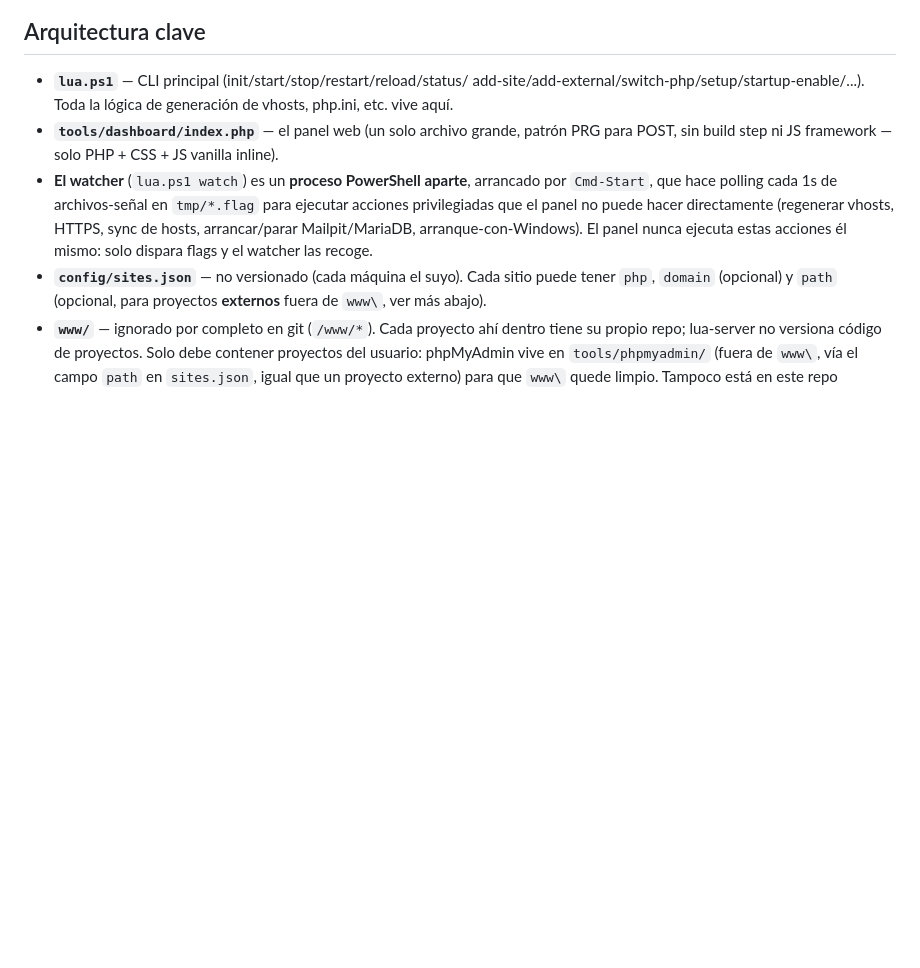
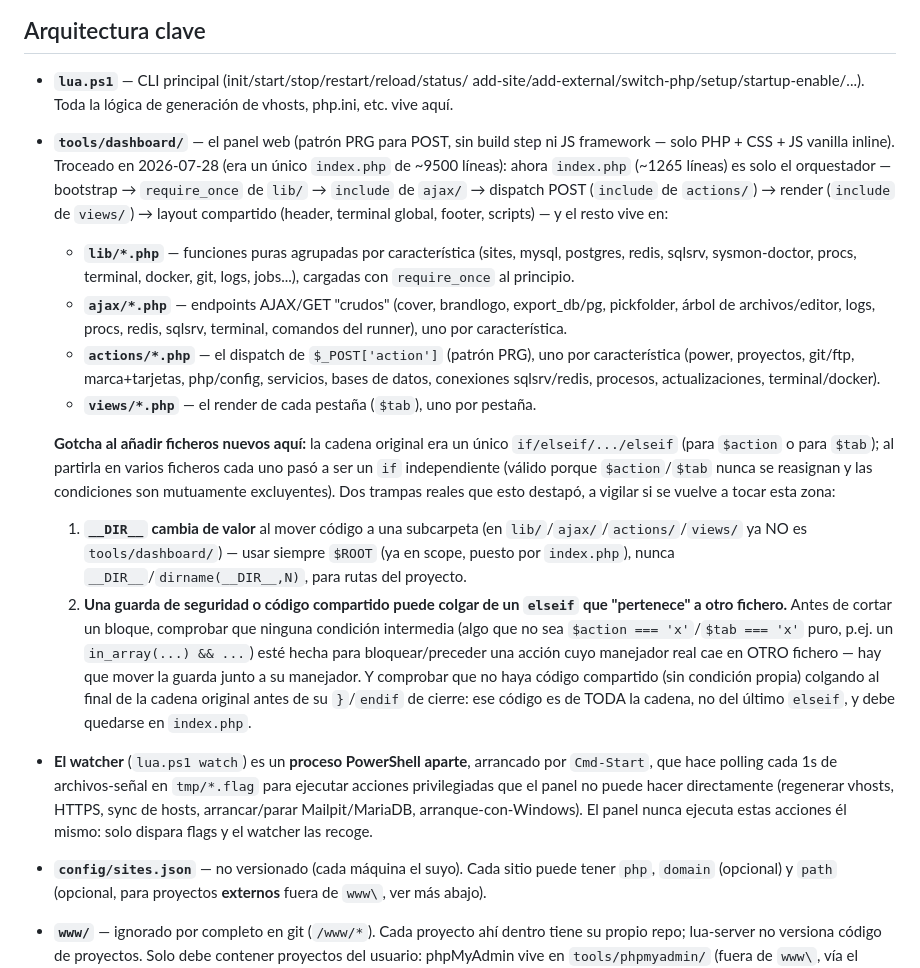
Before and after one commit to CWCreacionWeb/LuaServer, a Markdown page: CLAUDE.md, the part around the change. Drawn GitHub-style; blank space fills up the shorter version.

Commit message:
Actualiza CLAUDE.md: index.php ya no es un archivo unico
Documenta el troceado en lib/, ajax/, actions/, views/ (4 fases,
commits anteriores) y los dos gotchas reales que la extraccion
destapo (__DIR__ cambia de valor al mover codigo a una subcarpeta;
una guarda de seguridad o codigo compartido puede colgar de un elseif
que en realidad "pertenece" a otro fichero tras el troceado).

```diff
--- a/CLAUDE.md
+++ b/CLAUDE.md
@@ -10,9 +10,47 @@ admin salvo cuando hace falta (HTTPS, hosts, servicio de Windows).
 - **`lua.ps1`** — CLI principal (init/start/stop/restart/reload/status/
   add-site/add-external/switch-php/setup/startup-enable/...). Toda la
   lógica de generación de vhosts, php.ini, etc. vive aquí.
-- **`tools/dashboard/index.php`** — el panel web (un solo archivo grande,
-  patrón PRG para POST, sin build step ni JS framework — solo PHP + CSS +
-  JS vanilla inline).
+- **`tools/dashboard/`** — el panel web (patrón PRG para POST, sin build
+  step ni JS framework — solo PHP + CSS + JS vanilla inline). Troceado en
+  2026-07-28 (era un único `index.php` de ~9500 líneas): ahora `index.php`
+  (~1265 líneas) es solo el orquestador —
+  bootstrap → `require_once` de `lib/` → `include` de `ajax/` → dispatch
+  POST (`include` de `actions/`) → render (`include` de `views/`) → layout
+  compartido (header, terminal global, footer, scripts) — y el resto vive
+  en:
+  - **`lib/*.php`** — funciones puras agrupadas por característica (sites,
+    mysql, postgres, redis, sqlsrv, sysmon-doctor, procs, terminal,
+    docker, git, logs, jobs...), cargadas con `require_once` al principio.
+  - **`ajax/*.php`** — endpoints AJAX/GET "crudos" (cover, brandlogo,
+    export_db/pg, pickfolder, árbol de archivos/editor, logs, procs,
+    redis, sqlsrv, terminal, comandos del runner), uno por característica.
+  - **`actions/*.php`** — el dispatch de `$_POST['action']` (patrón PRG),
+    uno por característica (power, proyectos, git/ftp, marca+tarjetas,
+    php/config, servicios, bases de datos, conexiones sqlsrv/redis,
+    procesos, actualizaciones, terminal/docker).
+  - **`views/*.php`** — el render de cada pestaña (`$tab`), uno por
+    pestaña.
+
+  **Gotcha al añadir ficheros nuevos aquí:** la cadena original era un
+  único `if/elseif/.../elseif` (para `$action` o para `$tab`); al partirla
+  en varios ficheros cada uno pasó a ser un `if` independiente (válido
+  porque `$action`/`$tab` nunca se reasignan y las condiciones son
+  mutuamente excluyentes). Dos trampas reales que esto destapó, a vigilar
+  si se vuelve a tocar esta zona:
+  1. **`__DIR__` cambia de valor** al mover código a una subcarpeta (en
+     `lib/`/`ajax/`/`actions/`/`views/` ya NO es `tools/dashboard/`) — usar
+     siempre `$ROOT` (ya en scope, puesto por `index.php`), nunca
+     `__DIR__`/`dirname(__DIR__,N)`, para rutas del proyecto.
+  2. **Una guarda de seguridad o código compartido puede colgar de un
+     `elseif` que "pertenece" a otro fichero.** Antes de cortar un bloque,
+     comprobar que ninguna condición intermedia (algo que no sea
+     `$action === 'x'`/`$tab === 'x'` puro, p.ej. un `in_array(...) && ...`)
+     esté hecha para bloquear/preceder una acción cuyo manejador real cae
+     en OTRO fichero — hay que mover la guarda junto a su manejador. Y
+     comprobar que no haya código compartido (sin condición propia) colgando
+     al final de la cadena original antes de su `}`/`endif` de cierre: ese
+     código es de TODA la cadena, no del último `elseif`, y debe quedarse en
+     `index.php`.
 - **El watcher** (`lua.ps1 watch`) es un **proceso PowerShell aparte**,
   arrancado por `Cmd-Start`, que hace polling cada 1s de archivos-señal en
   `tmp/*.flag` para ejecutar acciones privilegiadas que el panel no puede
```
